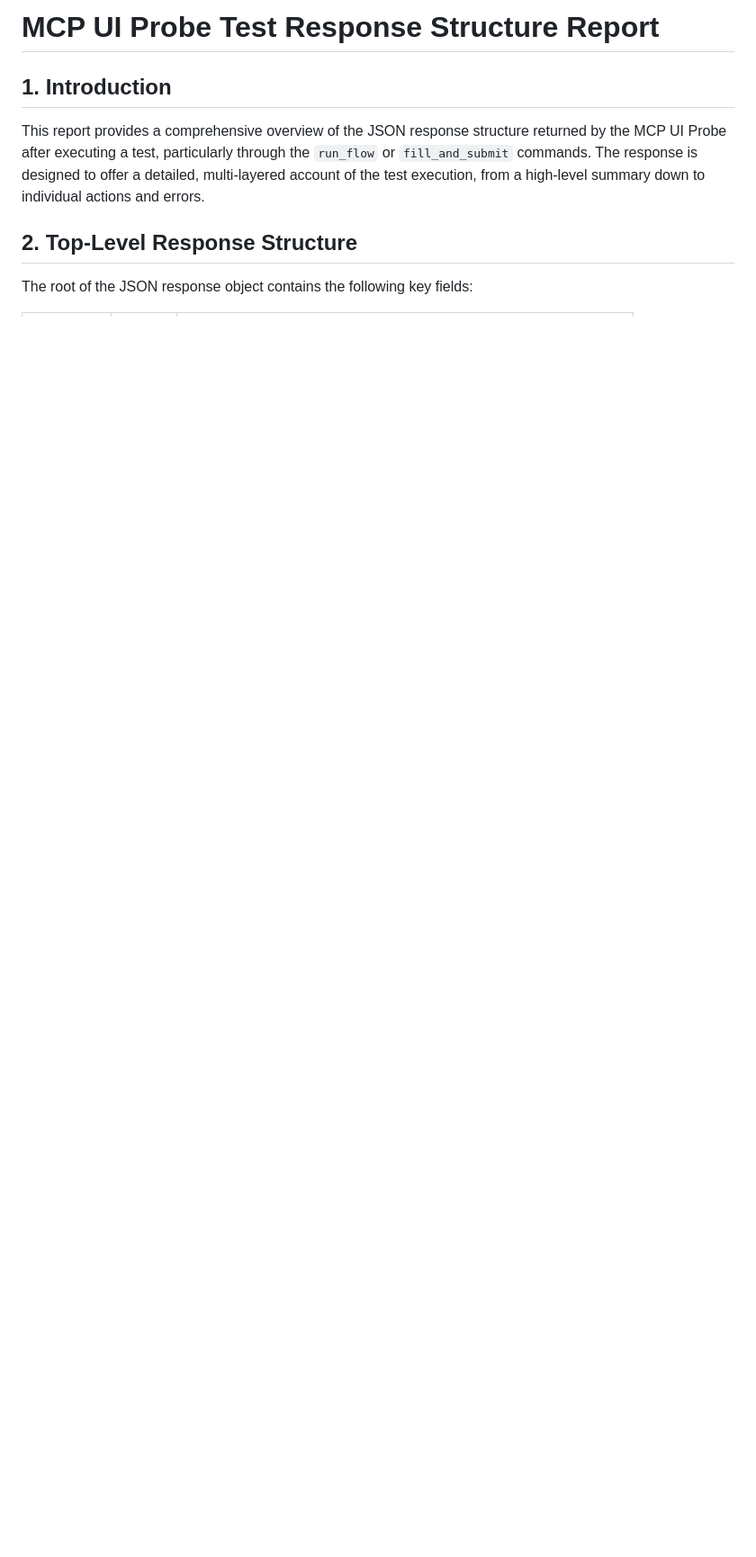
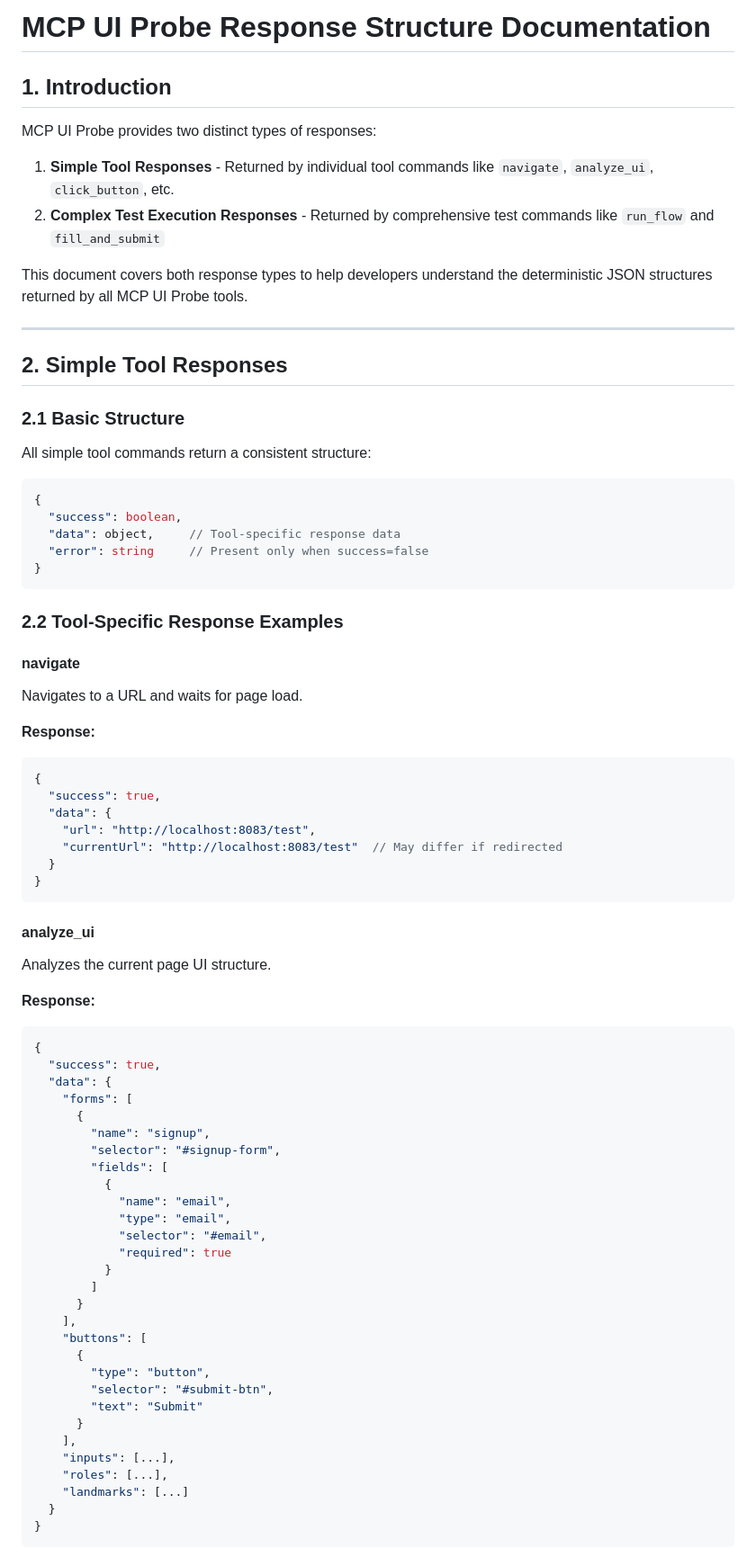
Before and after one commit to Hulupeep/mcp-ui-probe, a Markdown page: docs/RESPONSE_STRUCTURE.md, the part around one of its changes. Shown at 90% size. GitHub-like rendering; blank space fills up the shorter version.

````diff
--- a/docs/RESPONSE_STRUCTURE.md
+++ b/docs/RESPONSE_STRUCTURE.md
@@ -1,9 +1,79 @@
-# MCP UI Probe Test Response Structure Report
+# MCP UI Probe Response Structure Documentation
 
 ## 1. Introduction
 
-This report provides a comprehensive overview of the JSON response structure returned by the MCP UI Probe after executing a test, particularly through the `run_flow` or `fill_and_submit` commands. The response is designed to offer a detailed, multi-layered account of the test execution, from a high-level summary down to individual actions and errors.
+MCP UI Probe provides two distinct types of responses:
 
-## 2. Top-Level Response Structure
+1. **Simple Tool Responses** - Returned by individual tool commands like `navigate`, `analyze_ui`, `click_button`, etc.
+2. **Complex Test Execution Responses** - Returned by comprehensive test commands like `run_flow` and `fill_and_submit`
 
-The root of the JSON response object contains the following key fields:
+This document covers both response types to help developers understand the deterministic JSON structures returned by all MCP UI Probe tools.
+
+---
+
+## 2. Simple Tool Responses
+
+### 2.1 Basic Structure
+
+All simple tool commands return a consistent structure:
+
+```json
+{
+  "success": boolean,
+  "data": object,     // Tool-specific response data
+  "error": string     // Present only when success=false
+}
+```
+
+### 2.2 Tool-Specific Response Examples
+
+#### navigate
+Navigates to a URL and waits for page load.
+
+**Response:**
+```json
+{
+  "success": true,
+  "data": {
+    "url": "http://localhost:8083/test",
+    "currentUrl": "http://localhost:8083/test"  // May differ if redirected
+  }
+}
+```
+
+#### analyze_ui
+Analyzes the current page UI structure.
+
+**Response:**
+```json
+{
+  "success": true,
+  "data": {
+    "forms": [
+      {
+        "name": "signup",
+        "selector": "#signup-form",
+        "fields": [
+          {
+            "name": "email",
+            "type": "email",
+            "selector": "#email",
+            "required": true
+          }
+        ]
+      }
+    ],
+    "buttons": [
+      {
+        "type": "button",
+        "selector": "#submit-btn",
+        "text": "Submit"
+      }
+    ],
+    "inputs": [...],
+    "roles": [...],
+    "landmarks": [...]
+  }
+}
+```
+
````
Also changed, not shown: other parts of docs/RESPONSE_STRUCTURE.md (+197 -12 lines), README.md (+22 -6 lines).
